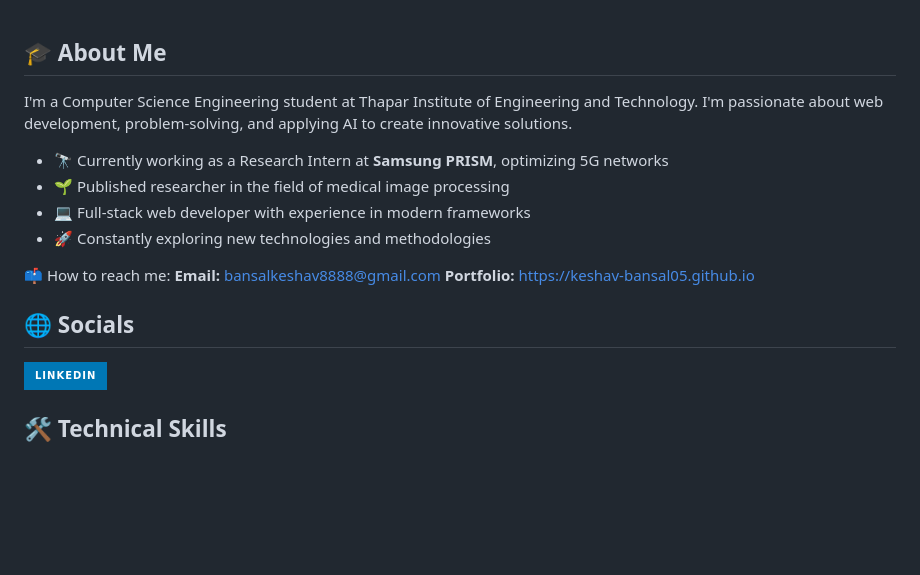
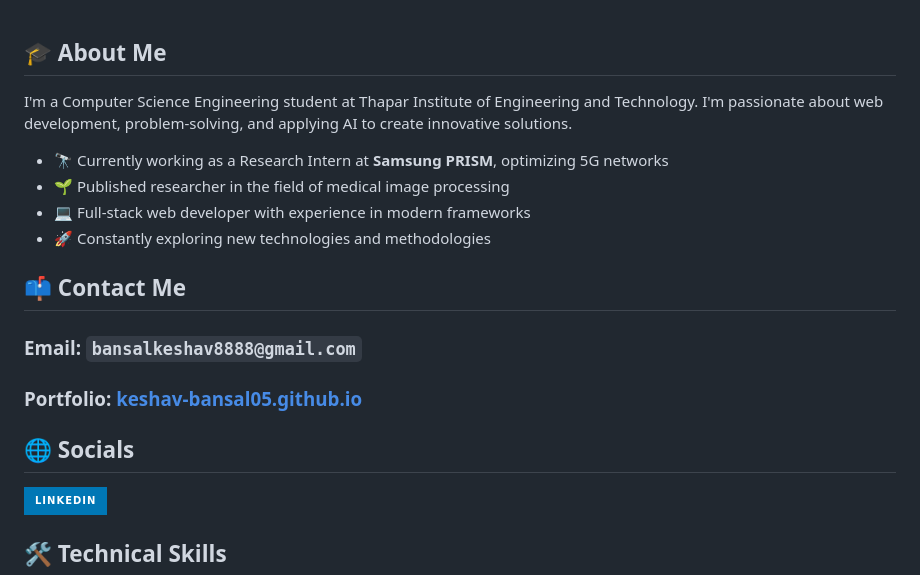
Before and after one commit to Keshav-Bansal05/Keshav-Bansal05, a Markdown page: README.md, the part around the change. Drawn GitHub-style; badges without logos; blank space fills up the shorter version.

Commit message:
fixed the ui

```diff
--- a/README.md
+++ b/README.md
@@ -1,4 +1,3 @@
-
 ## 🎓 About Me
 
 I'm a Computer Science Engineering student at Thapar Institute of Engineering and Technology. I'm passionate about web development, problem-solving, and applying AI to create innovative solutions.
@@ -8,11 +7,14 @@ I'm a Computer Science Engineering student at Thapar Institute of Engineering an
 - 💻 Full-stack web developer with experience in modern frameworks
 - 🚀 Constantly exploring new technologies and methodologies
 
-📫 How to reach me:
-**Email:** bansalkeshav8888@gmail.com
-**Portfolio:** https://keshav-bansal05.github.io
+## 📫 Contact Me
+
+### **Email:** **`bansalkeshav8888@gmail.com`**
+
+### **Portfolio:** **[keshav-bansal05.github.io](https://keshav-bansal05.github.io)**
 
 ## 🌐 Socials
+
 [![LinkedIn](https://img.shields.io/badge/LINKEDIN-0077B5?style=for-the-badge&logo=linkedin&logoColor=white)](https://www.linkedin.com/in/keshavbansal06/)
 
 ## 🛠️ Technical Skills
```
